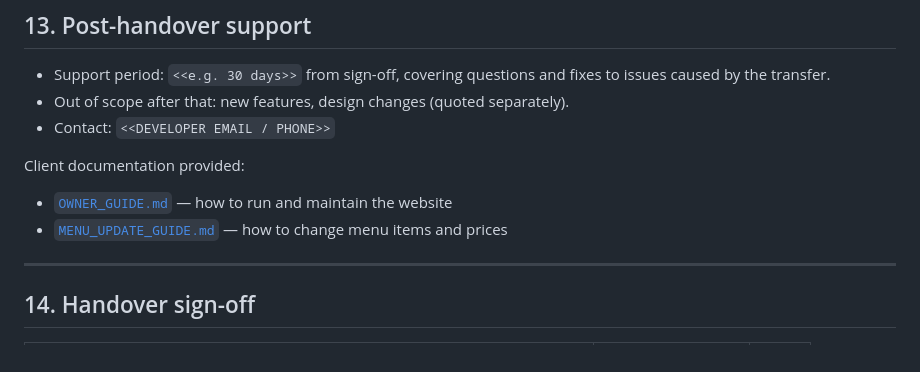
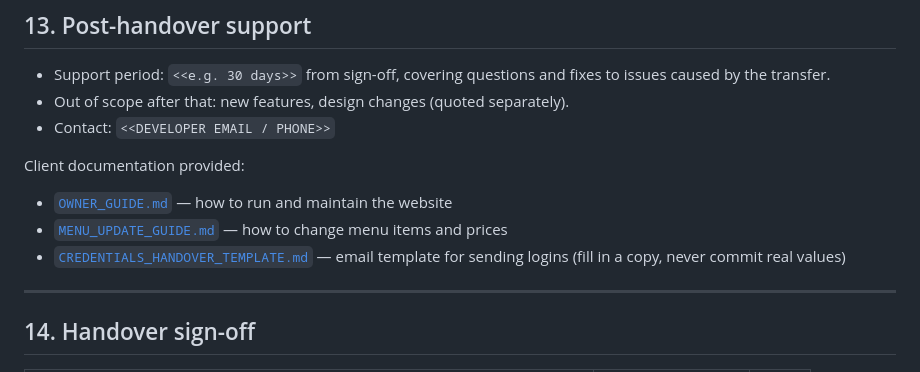
Before and after one commit to jericrealubit/bbqheaven, a Markdown page: docs/TRANSFER_PLAN.md, the part around the change. Drawn GitHub-style.

```diff
--- a/docs/TRANSFER_PLAN.md
+++ b/docs/TRANSFER_PLAN.md
@@ -389,6 +389,7 @@ If the site breaks after the switch:
 Client documentation provided:
 - [`OWNER_GUIDE.md`](./OWNER_GUIDE.md) — how to run and maintain the website
 - [`MENU_UPDATE_GUIDE.md`](./MENU_UPDATE_GUIDE.md) — how to change menu items and prices
+- [`CREDENTIALS_HANDOVER_TEMPLATE.md`](./CREDENTIALS_HANDOVER_TEMPLATE.md) — email template for sending logins (fill in a copy, never commit real values)
 
 ---
 
```
Also changed, not shown: README.md (+1 -0 lines), docs/CREDENTIALS_HANDOVER_TEMPLATE.md (added, +163 -0 lines).
